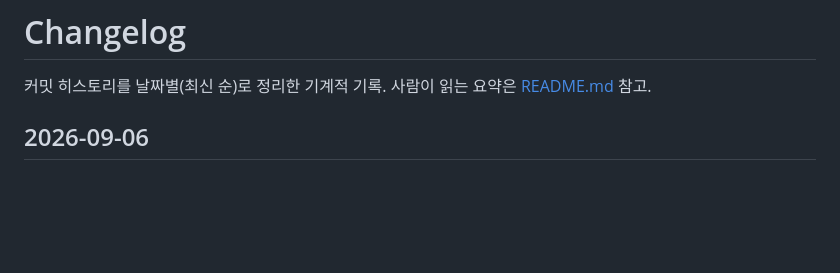
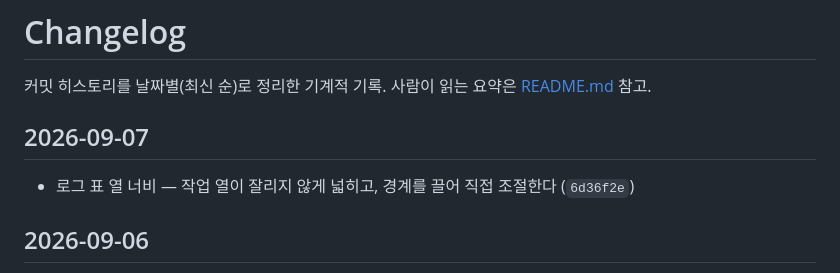
Before and after one commit to juandjoo/soltrace, a Markdown page: changelog.md, the part around the change. Drawn GitHub-style; blank space fills up the shorter version.

Commit message:
changelog 갱신
Co-Authored-By: Claude Opus 5 (1M context) <noreply@anthropic.com>
Claude-Session: https://claude.ai/code/session_01PfnEsEviYNaMGiJ1Yf5mcj

```diff
--- a/changelog.md
+++ b/changelog.md
@@ -1,6 +1,9 @@
 # Changelog
 
 커밋 히스토리를 날짜별(최신 순)로 정리한 기계적 기록. 사람이 읽는 요약은 [README.md](README.md) 참고.
+
+## 2026-09-07
+- 로그 표 열 너비 — 작업 열이 잘리지 않게 넓히고, 경계를 끌어 직접 조절한다 (`6d36f2e`)
 
 ## 2026-09-06
 - 로그인 화면을 설정으로 — 제목·경고문·배경·로고를 관리자가 바꾼다 (`888288f`)
```
